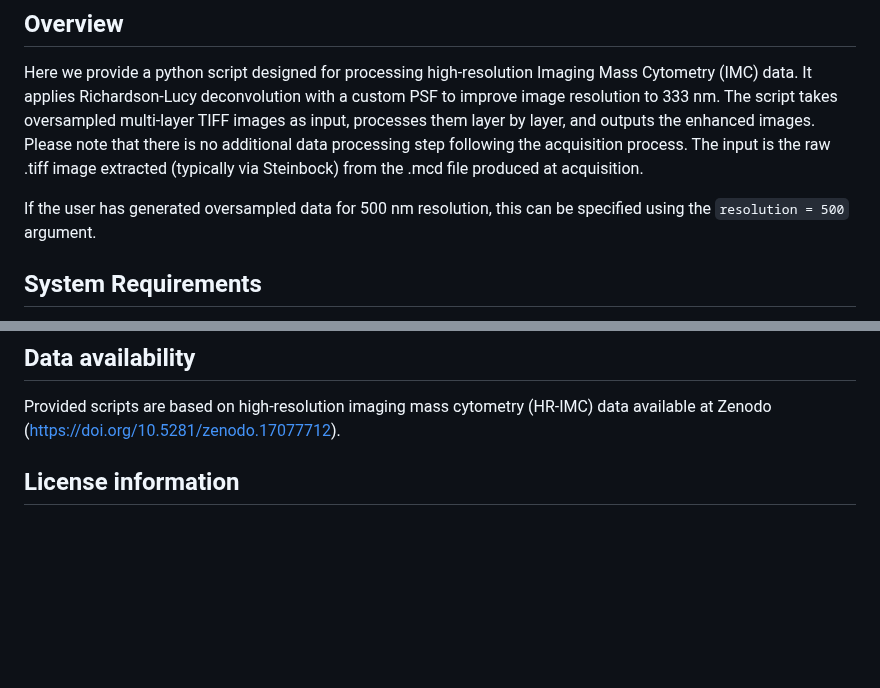
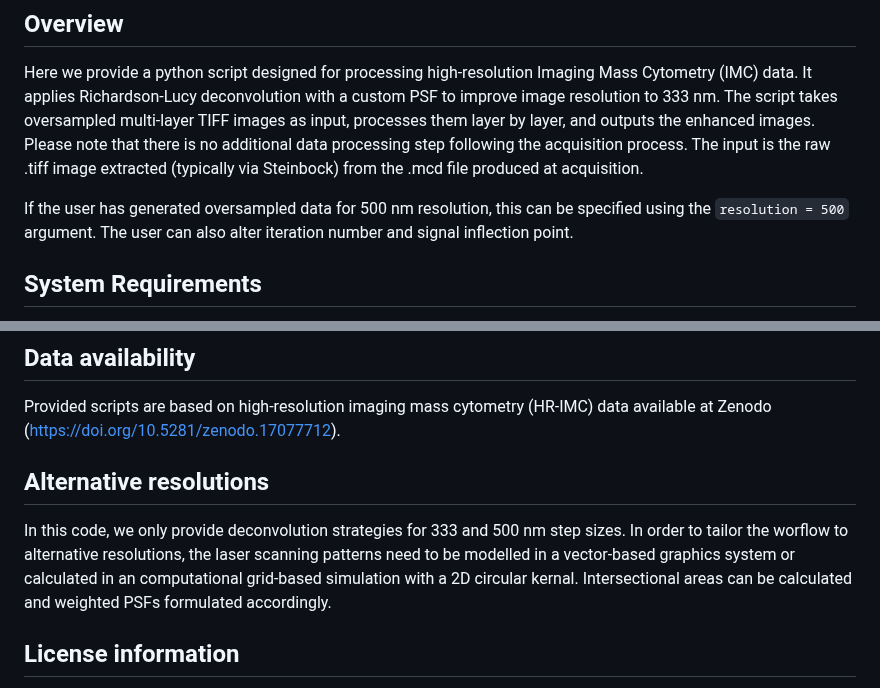
Before and after one commit to BodenmillerGroup/HR_IMC, a Markdown page: README.md, 2 parts joined by grey strips. Drawn GitHub-style; blank space fills up the shorter version.

```diff
--- a/README.md
+++ b/README.md
@@ -11,7 +11,7 @@ Additional scripts relating to HR-IMC's performance assessment and application a
 ## Overview
 Here we provide a python script designed for processing high-resolution Imaging Mass Cytometry (IMC) data. It applies Richardson-Lucy deconvolution with a custom PSF to improve image resolution to 333 nm. The script takes oversampled multi-layer TIFF images as input, processes them layer by layer, and outputs the enhanced images. Please note that there is no additional data processing step following the acquisition process. The input is the raw .tiff image extracted (typically via Steinbock) from the .mcd file produced at acquisition.
 
-If the user has generated oversampled data for 500 nm resolution, this can be specified using the `resolution = 500` argument.
+If the user has generated oversampled data for 500 nm resolution, this can be specified using the `resolution = 500` argument. The user can also alter iteration number and signal inflection point.
 
 ## System Requirements
 - **Operating System**: Linux or macOS (Windows may work but is untested)
@@ -59,6 +59,8 @@ Expected Run Time: **less than a minute**
 ## Data availability
 Provided scripts are based on high-resolution imaging mass cytometry (HR-IMC) data available at Zenodo (https://doi.org/10.5281/zenodo.17077712).
 
+## Alternative resolutions
+In this code, we only provide deconvolution strategies for 333 and 500 nm step sizes. In order to tailor the worflow to alternative resolutions, the laser scanning patterns need to be modelled in a vector-based graphics system or calculated in an computational grid-based simulation with a 2D circular kernal. Intersectional areas can be calculated and weighted PSFs formulated accordingly.
 
 ## License information
 
```
